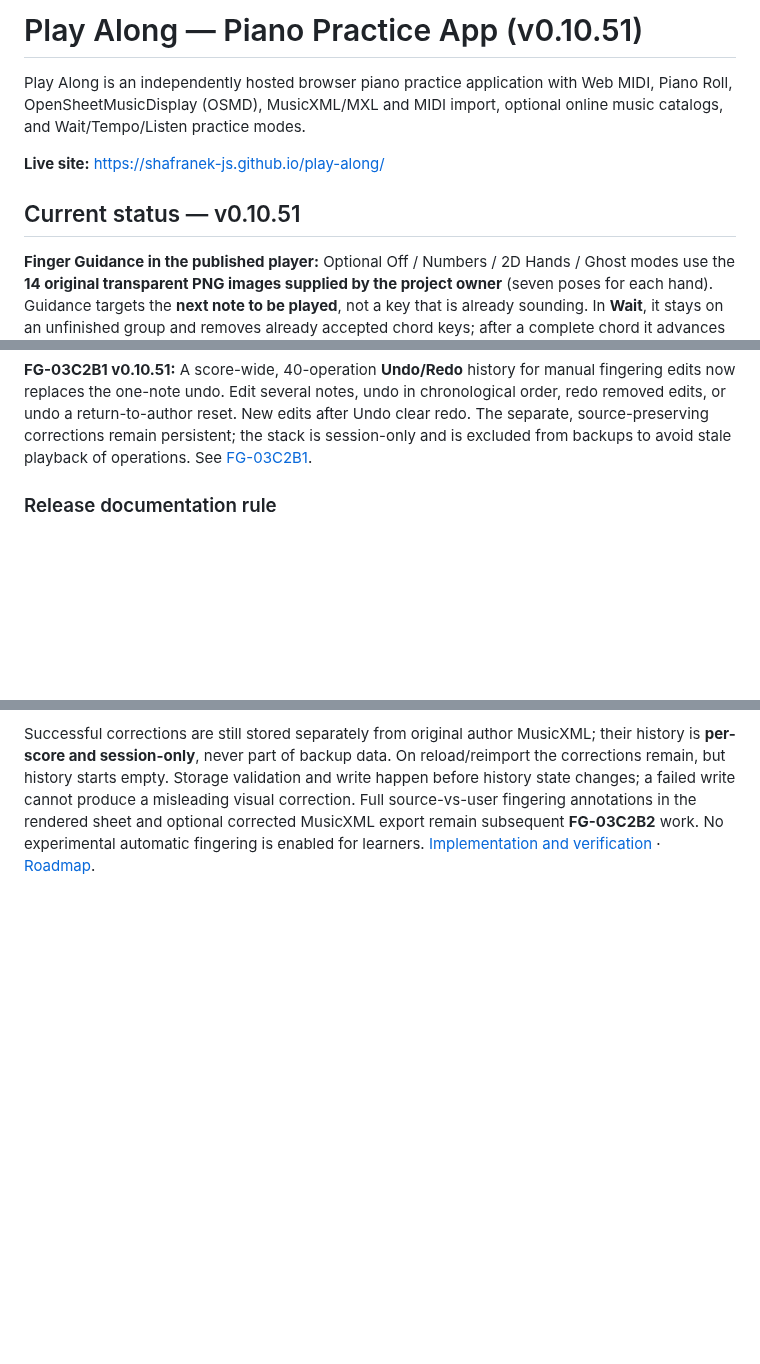
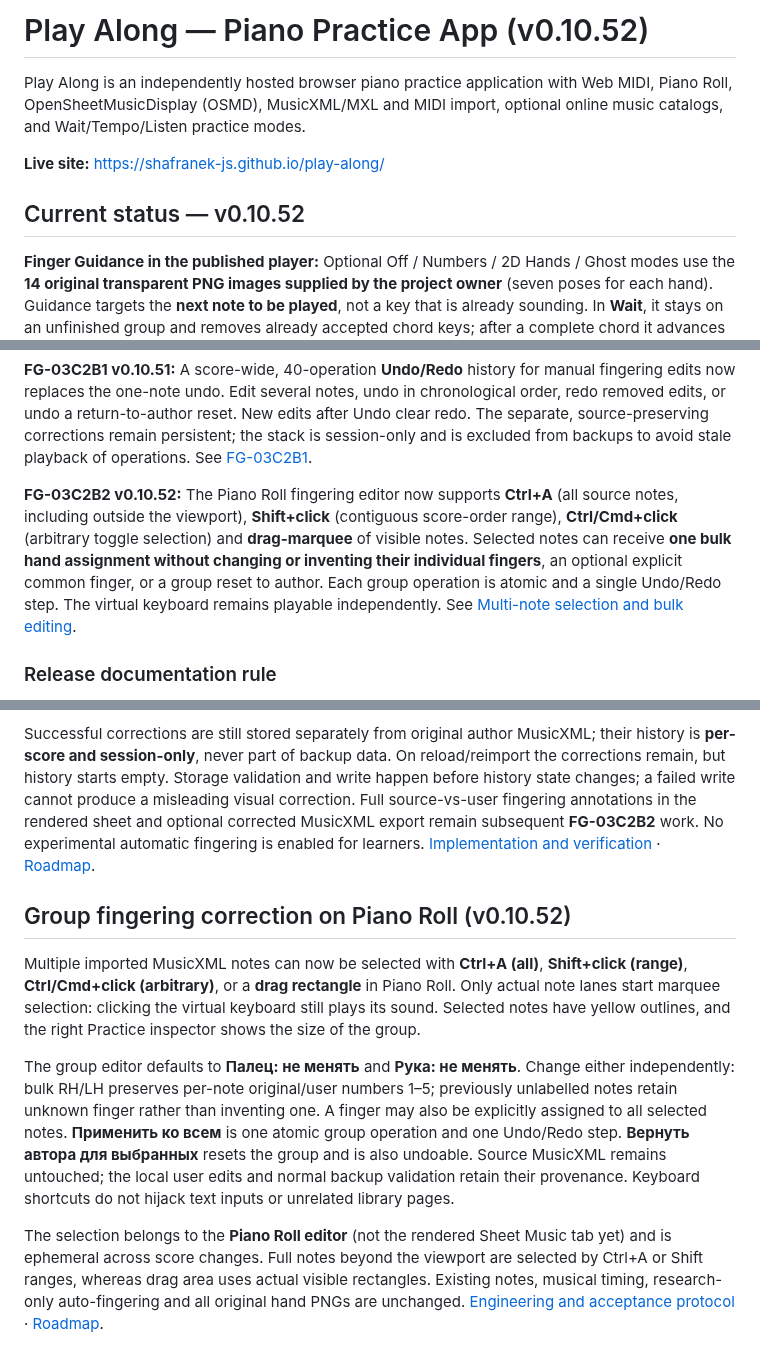
Before and after one commit to shafranek-js/play-along, a Markdown page: README.md, 3 parts joined by grey strips. Drawn GitHub-style; blank space fills up the shorter version.

Commit message:
docs(README): record multi-note fingering selection and independent bulk hand/finger UX v0.10.52

```diff
--- a/README.md
+++ b/README.md
@@ -1,11 +1,11 @@
-# Play Along — Piano Practice App (v0.10.51)
+# Play Along — Piano Practice App (v0.10.52)
 
 Play Along is an independently hosted browser piano practice application with Web MIDI, Piano Roll, OpenSheetMusicDisplay (OSMD), MusicXML/MXL and MIDI import, optional online music catalogs, and Wait/Tempo/Listen practice modes.
 
 **Live site:** https://shafranek-js.github.io/play-along/
 
 
-## Current status — v0.10.51
+## Current status — v0.10.52
 
 **Finger Guidance in the published player:** Optional Off / Numbers / 2D Hands / Ghost modes use the **14 original transparent PNG images supplied by the project owner** (seven poses for each hand). Guidance targets the **next note to be played**, not a key that is already sounding. In **Wait**, it stays on an unfinished group and removes already accepted chord keys; after a complete chord it advances to the next target.
 
@@ -41,6 +41,8 @@ FG-02H flags **11 quick same-finger changes** requiring musician review. Preserv
 **Library v0.10.50:** **Быстрые действия** is now the **sixth independent collapsible/reorderable library section**, with exactly the same ⠿ drag, ↑/↓ buttons, Alt+arrows and persistent collapsed state as the original five. Its calibration and layout-reset actions are unchanged. Previously saved five-section layouts and JSON backups migrate without resetting custom order; Quick Actions is appended open by default. See [library layout contract](docs/LIBRARY-COVERAGE-AND-LAYOUT.md).
 
 **FG-03C2B1 v0.10.51:** A score-wide, 40-operation **Undo/Redo** history for manual fingering edits now replaces the one-note undo. Edit several notes, undo in chronological order, redo removed edits, or undo a return-to-author reset. New edits after Undo clear redo. The separate, source-preserving corrections remain persistent; the stack is session-only and is excluded from backups to avoid stale playback of operations. See [FG-03C2B1](docs/FG-03C2B1-UNDO-REDO.md).
+
+**FG-03C2B2 v0.10.52:** The Piano Roll fingering editor now supports **Ctrl+A** (all source notes, including outside the viewport), **Shift+click** (contiguous score-order range), **Ctrl/Cmd+click** (arbitrary toggle selection) and **drag-marquee** of visible notes. Selected notes can receive **one bulk hand assignment without changing or inventing their individual fingers**, an optional explicit common finger, or a group reset to author. Each group operation is atomic and a single Undo/Redo step. The virtual keyboard remains playable independently. See [Multi-note selection and bulk editing](docs/FG-03C2B2-MULTI-SELECT.md).
 
 ### Release documentation rule
 
@@ -423,3 +425,10 @@ The library left panel now treats **Быстрые действия** exactly li
 The note inspector now has **Отменить правку** and **Повторить правку** buttons that operate on a full MusicXML score history, not only on the selected note. The most recent **40** successful changes can be undone; Undo can be repeated across multiple notes. Redo replays undone edits in chronological order. A new edit clears the redo branch. **Вернуть автора** remains source-safe and now participates in Undo/Redo. The inspector shows available undo/redo counts and disables unavailable controls.
 
 Successful corrections are still stored separately from original author MusicXML; their history is **per-score and session-only**, never part of backup data. On reload/reimport the corrections remain, but history starts empty. Storage validation and write happen before history state changes; a failed write cannot produce a misleading visual correction. Full source-vs-user fingering annotations in the rendered sheet and optional corrected MusicXML export remain subsequent **FG-03C2B2** work. No experimental automatic fingering is enabled for learners. [Implementation and verification](docs/FG-03C2B1-UNDO-REDO.md) · [Roadmap](docs/ROADMAP-FINGER-GUIDANCE.md).
+## Group fingering correction on Piano Roll (v0.10.52)
+
+Multiple imported MusicXML notes can now be selected with **Ctrl+A (all)**, **Shift+click (range)**, **Ctrl/Cmd+click (arbitrary)**, or a **drag rectangle** in Piano Roll. Only actual note lanes start marquee selection: clicking the virtual keyboard still plays its sound. Selected notes have yellow outlines, and the right Practice inspector shows the size of the group.
+
+The group editor defaults to **Палец: не менять** and **Рука: не менять**. Change either independently: bulk RH/LH preserves per-note original/user numbers 1–5; previously unlabelled notes retain unknown finger rather than inventing one. A finger may also be explicitly assigned to all selected notes. **Применить ко всем** is one atomic group operation and one Undo/Redo step. **Вернуть автора для выбранных** resets the group and is also undoable. Source MusicXML remains untouched; the local user edits and normal backup validation retain their provenance. Keyboard shortcuts do not hijack text inputs or unrelated library pages.
+
+The selection belongs to the **Piano Roll editor** (not the rendered Sheet Music tab yet) and is ephemeral across score changes. Full notes beyond the viewport are selected by Ctrl+A or Shift ranges, whereas drag area uses actual visible rectangles. Existing notes, musical timing, research-only auto-fingering and all original hand PNGs are unchanged. [Engineering and acceptance protocol](docs/FG-03C2B2-MULTI-SELECT.md) · [Roadmap](docs/ROADMAP-FINGER-GUIDANCE.md).
```
